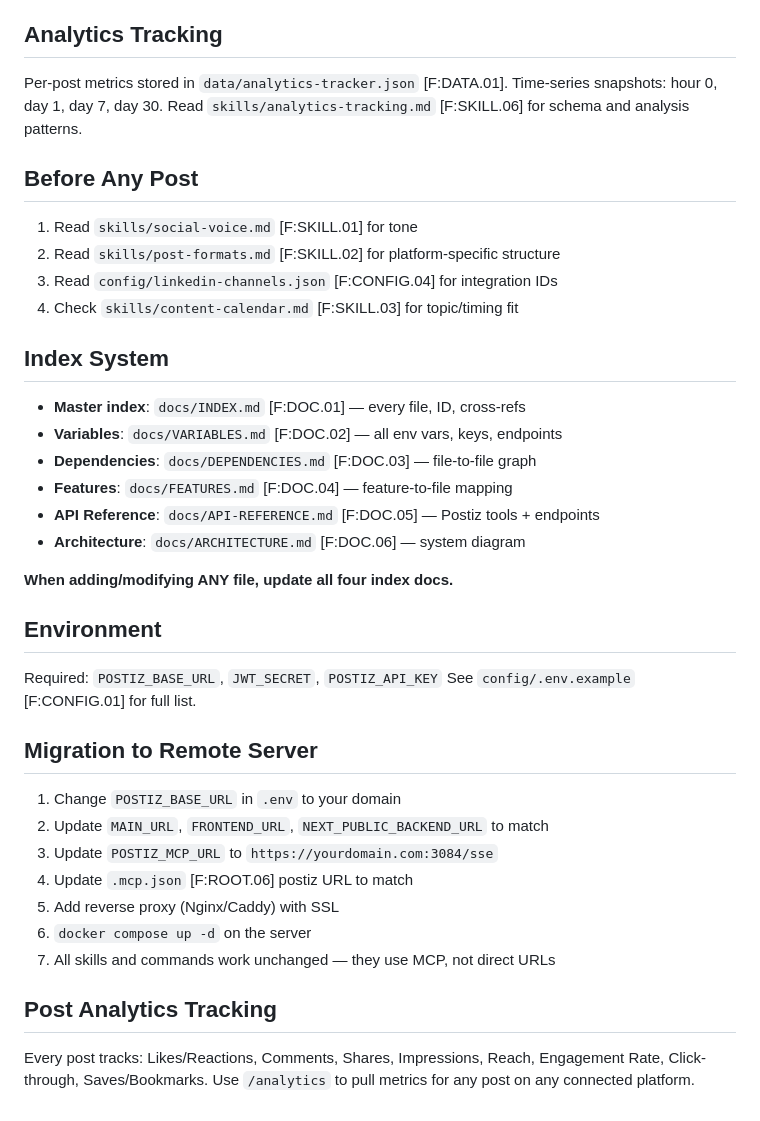
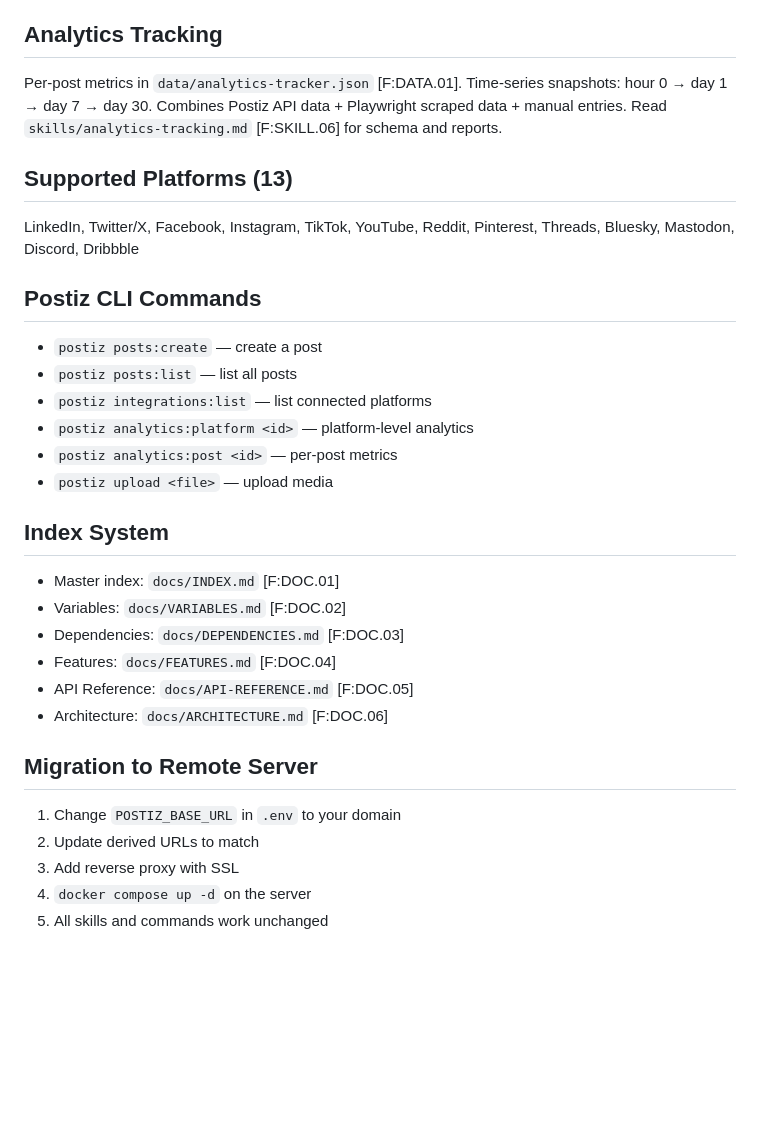
Before and after one commit to 10x-Anit/10x-Social-Media, a Markdown page: CLAUDE.md, the part around one of its changes. Drawn GitHub-style; blank space fills up the shorter version.

```diff
--- a/CLAUDE.md
+++ b/CLAUDE.md
@@ -49,37 +61,33 @@ Uses Snapshot → Act → Verify loop. Works on ANY page. Never hardcode selecto
 
 ## Analytics Tracking
-Per-post metrics stored in `data/analytics-tracker.json` [F:DATA.01].
-Time-series snapshots: hour 0, day 1, day 7, day 30.
-Read `skills/analytics-tracking.md` [F:SKILL.06] for schema and analysis patterns.
+Per-post metrics in `data/analytics-tracker.json` [F:DATA.01].
+Time-series snapshots: hour 0 → day 1 → day 7 → day 30.
+Combines Postiz API data + Playwright scraped data + manual entries.
+Read `skills/analytics-tracking.md` [F:SKILL.06] for schema and reports.
 
-## Before Any Post
-1. Read `skills/social-voice.md` [F:SKILL.01] for tone
-2. Read `skills/post-formats.md` [F:SKILL.02] for platform-specific structure
-3. Read `config/linkedin-channels.json` [F:CONFIG.04] for integration IDs
-4. Check `skills/content-calendar.md` [F:SKILL.03] for topic/timing fit
+## Supported Platforms (13)
+LinkedIn, Twitter/X, Facebook, Instagram, TikTok, YouTube, Reddit,
+Pinterest, Threads, Bluesky, Mastodon, Discord, Dribbble
+
+## Postiz CLI Commands
+- `postiz posts:create` — create a post
+- `postiz posts:list` — list all posts
+- `postiz integrations:list` — list connected platforms
+- `postiz analytics:platform <id>` — platform-level analytics
+- `postiz analytics:post <id>` — per-post metrics
+- `postiz upload <file>` — upload media
 
 ## Index System
-- **Master index**: `docs/INDEX.md` [F:DOC.01] — every file, ID, cross-refs
-- **Variables**: `docs/VARIABLES.md` [F:DOC.02] — all env vars, keys, endpoints
-- **Dependencies**: `docs/DEPENDENCIES.md` [F:DOC.03] — file-to-file graph
-- **Features**: `docs/FEATURES.md` [F:DOC.04] — feature-to-file mapping
-- **API Reference**: `docs/API-REFERENCE.md` [F:DOC.05] — Postiz tools + endpoints
-- **Architecture**: `docs/ARCHITECTURE.md` [F:DOC.06] — system diagram
-
-**When adding/modifying ANY file, update all four index docs.**
-
-## Environment
-Required: `POSTIZ_BASE_URL`, `JWT_SECRET`, `POSTIZ_API_KEY`
-See `config/.env.example` [F:CONFIG.01] for full list.
+- Master index: `docs/INDEX.md` [F:DOC.01]
+- Variables: `docs/VARIABLES.md` [F:DOC.02]
+- Dependencies: `docs/DEPENDENCIES.md` [F:DOC.03]
+- Features: `docs/FEATURES.md` [F:DOC.04]
+- API Reference: `docs/API-REFERENCE.md` [F:DOC.05]
+- Architecture: `docs/ARCHITECTURE.md` [F:DOC.06]
 
 ## Migration to Remote Server
 1. Change `POSTIZ_BASE_URL` in `.env` to your domain
-2. Update `MAIN_URL`, `FRONTEND_URL`, `NEXT_PUBLIC_BACKEND_URL` to match
-3. Update `POSTIZ_MCP_URL` to `https://yourdomain.com:3084/sse`
-4. Update `.mcp.json` [F:ROOT.06] postiz URL to match
-5. Add reverse proxy (Nginx/Caddy) with SSL
-6. `docker compose up -d` on the server
-7. All skills and commands work unchanged — they use MCP, not direct URLs
-
-## Post Analytics Tracking
-Every post tracks: Likes/Reactions, Comments, Shares, Impressions, Reach, Engagement Rate, Click-through, Saves/Bookmarks. Use `/analytics` to pull metrics for any post on any connected platform.
+2. Update derived URLs to match
+3. Add reverse proxy with SSL
+4. `docker compose up -d` on the server
+5. All skills and commands work unchanged
```
Also changed, not shown: other parts of CLAUDE.md (+43 -31 lines), .claude/commands/setup.md (added, +144 -0 lines), .claude/skills/onboarding-checks.md (added, +62 -0 lines).
